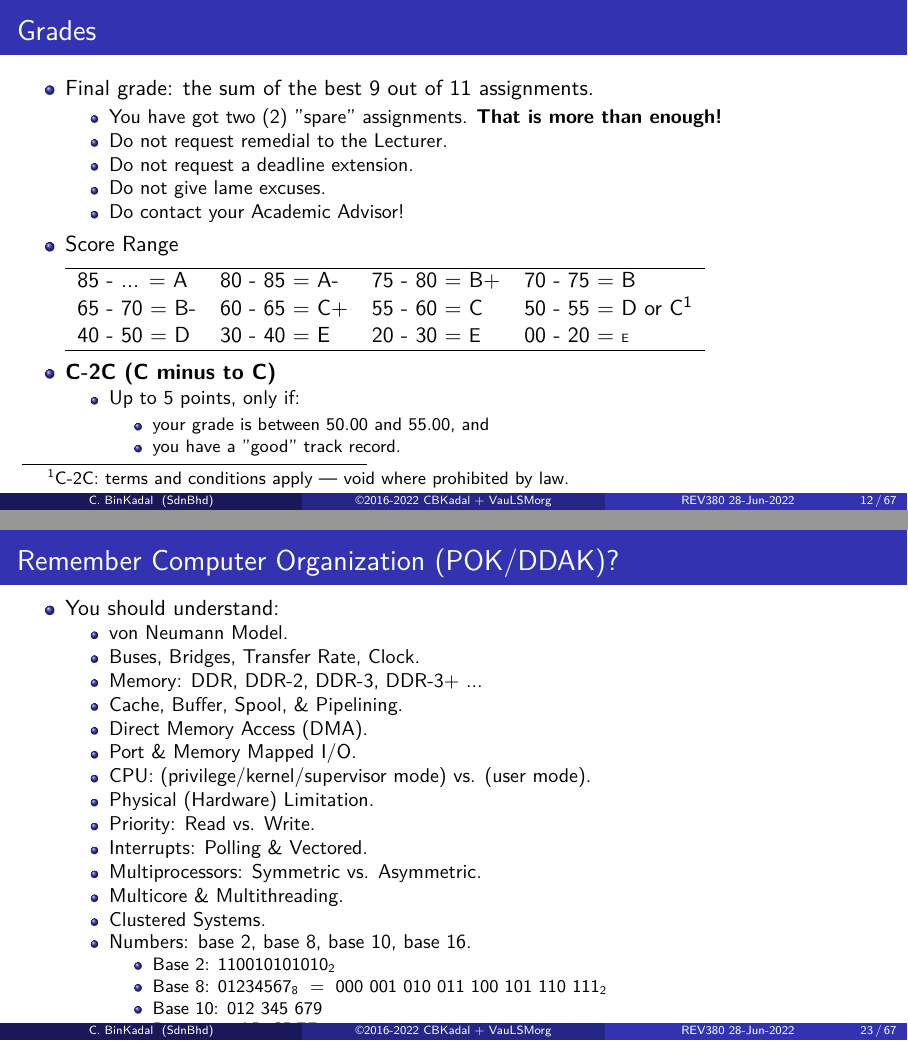
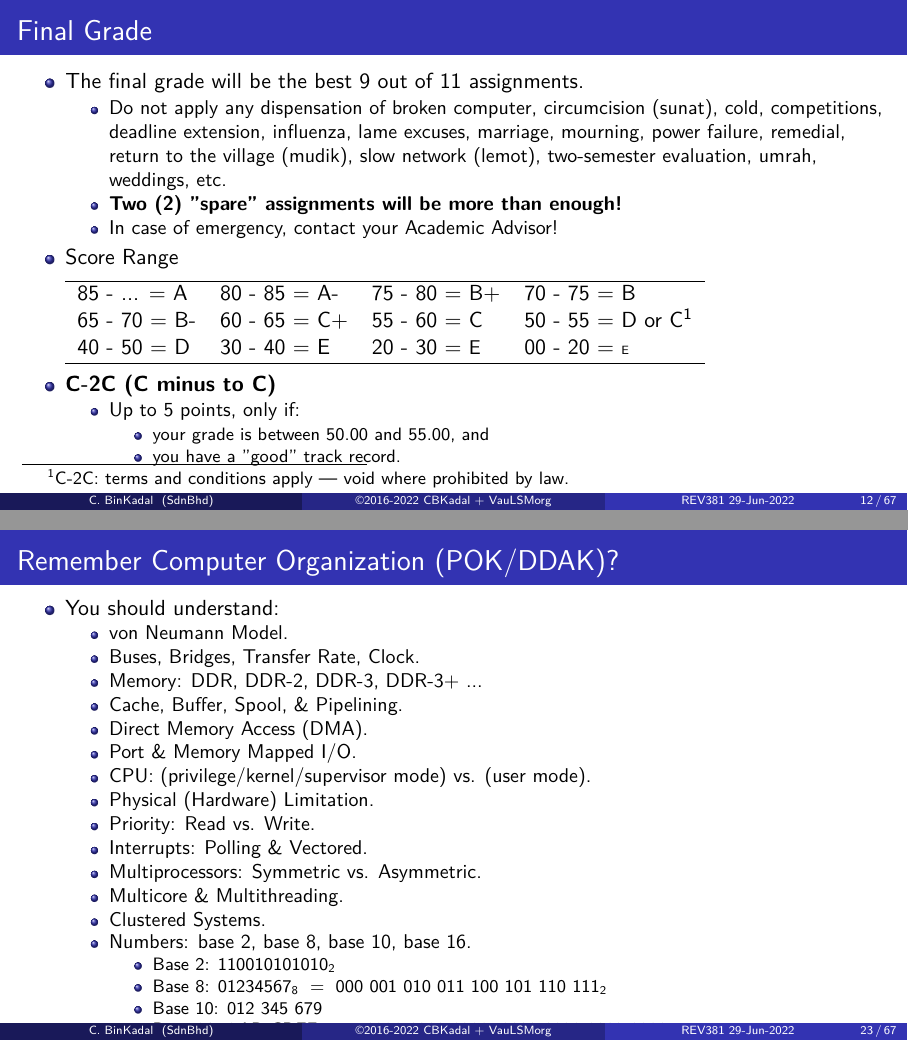
Before and after one commit to os2xx/os, LaTeX slides (Slides/src/os00.tex, which reads Slides/src/osHH.tex): pages 12 and 23 of 67, joined at a grey line. Compiled offline with pdfLaTeX.

Commit message:
modified:   src/os00.tex modified:   src/os01.tex modified:   src/osHH.tex

```diff
--- a/Slides/src/os00.tex
+++ b/Slides/src/os00.tex
@@ -149,19 +149,18 @@ See \url{https://os.vlsm.org/\#idx02}.
 \end{frame}
 
 % XXXXXXXXXXXXXXXXXXXXXXXXXXXXXXXXXXXXXXXXXXXXXXXXXXXXXXXXXXXXXXXXXXXXXXXXXX
-\section{Grades}
+\section{Final Grade}
 \begin{frame}
-\frametitle{Grades}
+\frametitle{Final Grade}
 
 \begin{itemize}
-\item Final grade: the sum of the best 9 out of 11 assignments.
+\item The final grade will be the best 9 out of 11 assignments.
 \begin{itemize}
-\item You have got two (2) ''spare'' assignments.
-      \textbf{That is more than enough!}
-\item Do not request remedial to the Lecturer.
-\item Do not request a deadline extension.
-\item Do not give lame excuses.
-\item Do contact your Academic Advisor!
+\item Do not apply any dispensation of broken computer, circumcision (sunat), cold, competitions,
+      deadline extension, influenza, lame excuses, marriage, mourning, power failure, remedial, return to
+      the village (mudik), slow network (lemot), two-semester evaluation, umrah, weddings, etc.
+\item \textbf{Two (2) ''spare'' assignments will be more than enough!}
+\item In case of emergency, contact your Academic Advisor!
 \end{itemize}
 \item Score Range\\[5pt]
 \begin{tabular}{l l l l}
--- a/Slides/src/osHH.tex
+++ b/Slides/src/osHH.tex
@@ -1,6 +1,6 @@
-\newcommand{\revision}{REV380 28-Jun-2022}
+\newcommand{\revision}{REV381 29-Jun-2022}
 % w! tmptmp
-% REV380: Tue 28 Jun 2022 13:00
+% REV381: Wed 29 Jun 2022 14:00
 % REV379: Tue 17 May 2022 05:00
 % REV369: Mon 14 Feb 2022 16:00
 % REV359: Sat 30 Oct 2021 14:00
```
Also changed, not shown: Slides/src/os01.tex (+1 -0 lines), Slides/os00.pdf, Slides/os01.pdf, Slides/src/os00.tex (2 more changed lines), 10 other files.
